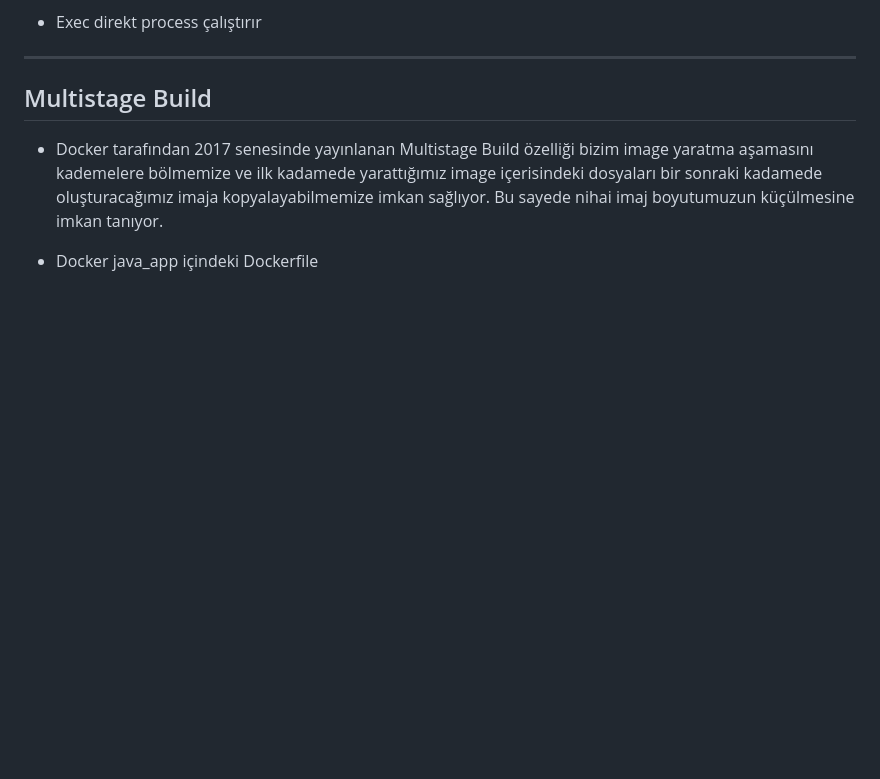
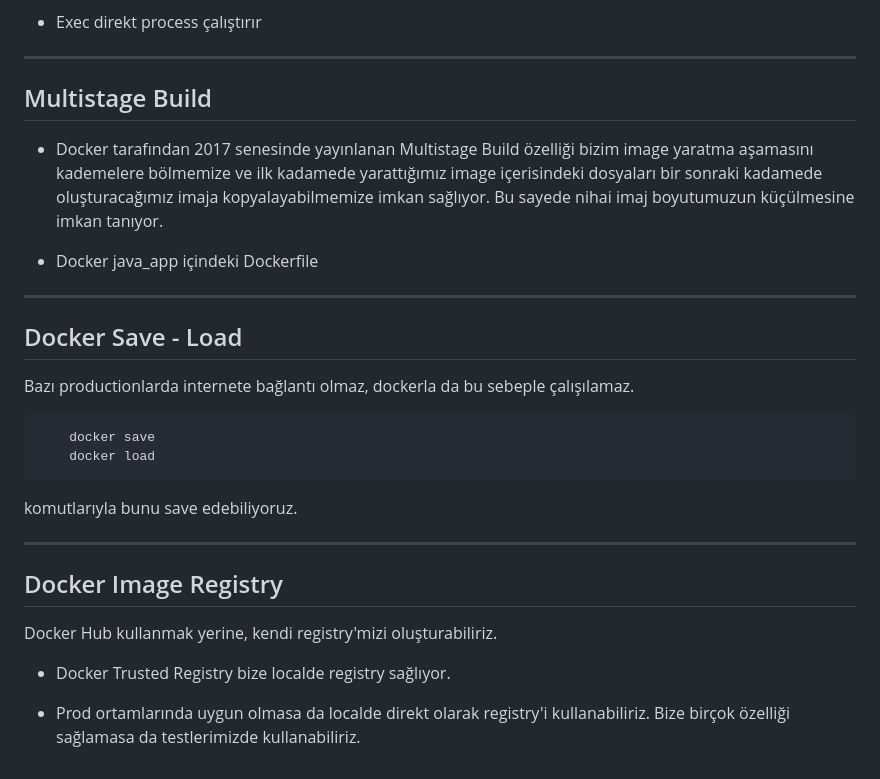
Before and after one commit to erenyusufduran/path, a Markdown page: 10-image.md, the part around the change. GitHub-like rendering; blank space fills up the shorter version.

Commit message:
save, load, registry

```diff
--- a/10-image.md
+++ b/10-image.md
@@ -175,3 +175,24 @@ Shell formunda ENTRYPOINT'e parametre olarak gidemez.
 - Docker tarafından 2017 senesinde yayınlanan Multistage Build özelliği bizim image yaratma aşamasını kademelere bölmemize ve ilk kadamede yarattığımız image içerisindeki dosyaları bir sonraki kadamede oluşturacağımız imaja kopyalayabilmemize imkan sağlıyor. Bu sayede nihai imaj boyutumuzun küçülmesine imkan tanıyor.
 
 - Docker java_app içindeki Dockerfile
+
+---
+
+<h2> Docker Save - Load </h2>
+
+Bazı productionlarda internete bağlantı olmaz, dockerla da bu sebeple çalışılamaz.
+
+        docker save
+        docker load
+
+komutlarıyla bunu save edebiliyoruz.
+
+---
+
+<h2> Docker Image Registry </h2>
+
+Docker Hub kullanmak yerine, kendi registry'mizi oluşturabiliriz.
+
+- Docker Trusted Registry bize localde registry sağlıyor.
+
+- Prod ortamlarında uygun olmasa da localde direkt olarak registry'i kullanabiliriz. Bize birçok özelliği sağlamasa da testlerimizde kullanabiliriz.
```
